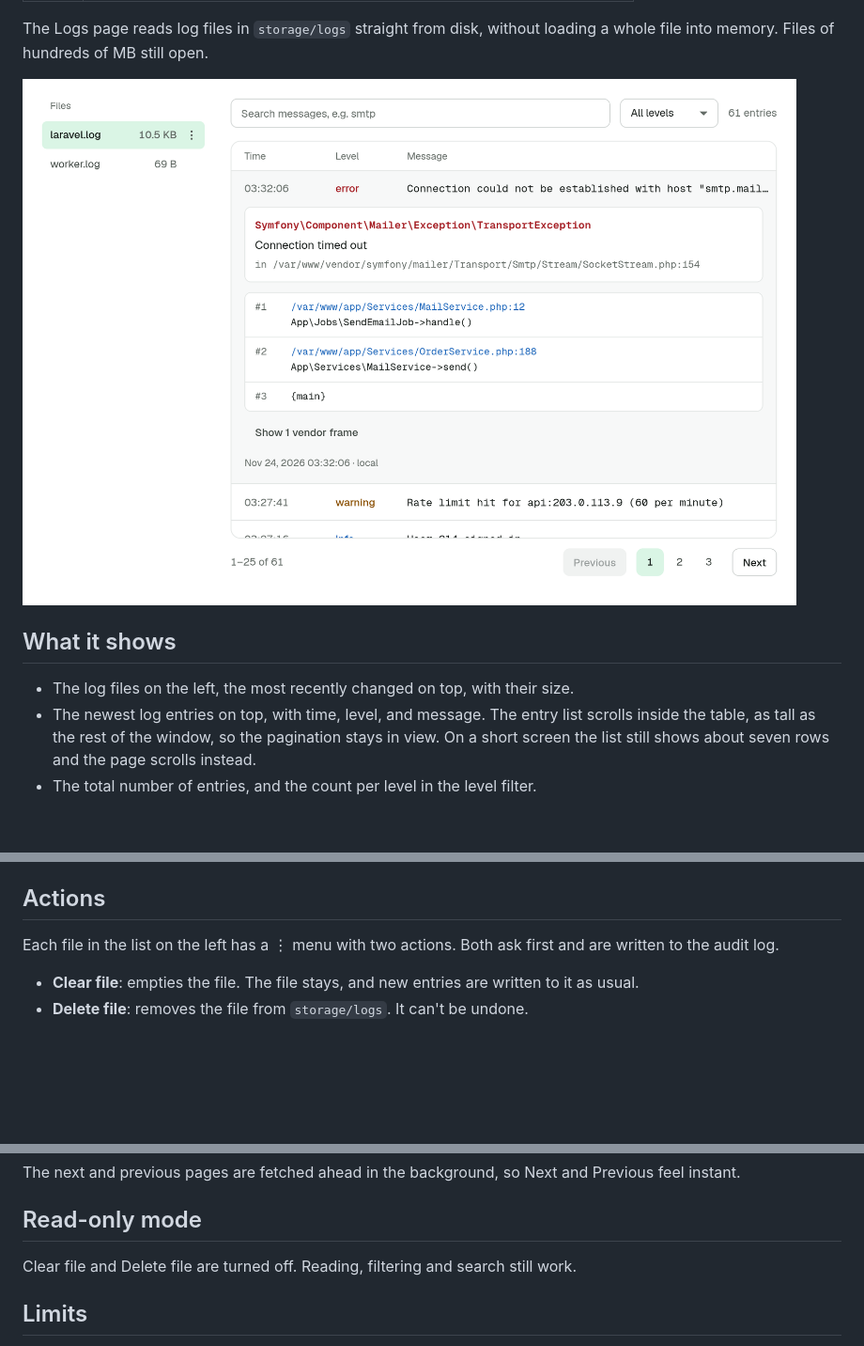
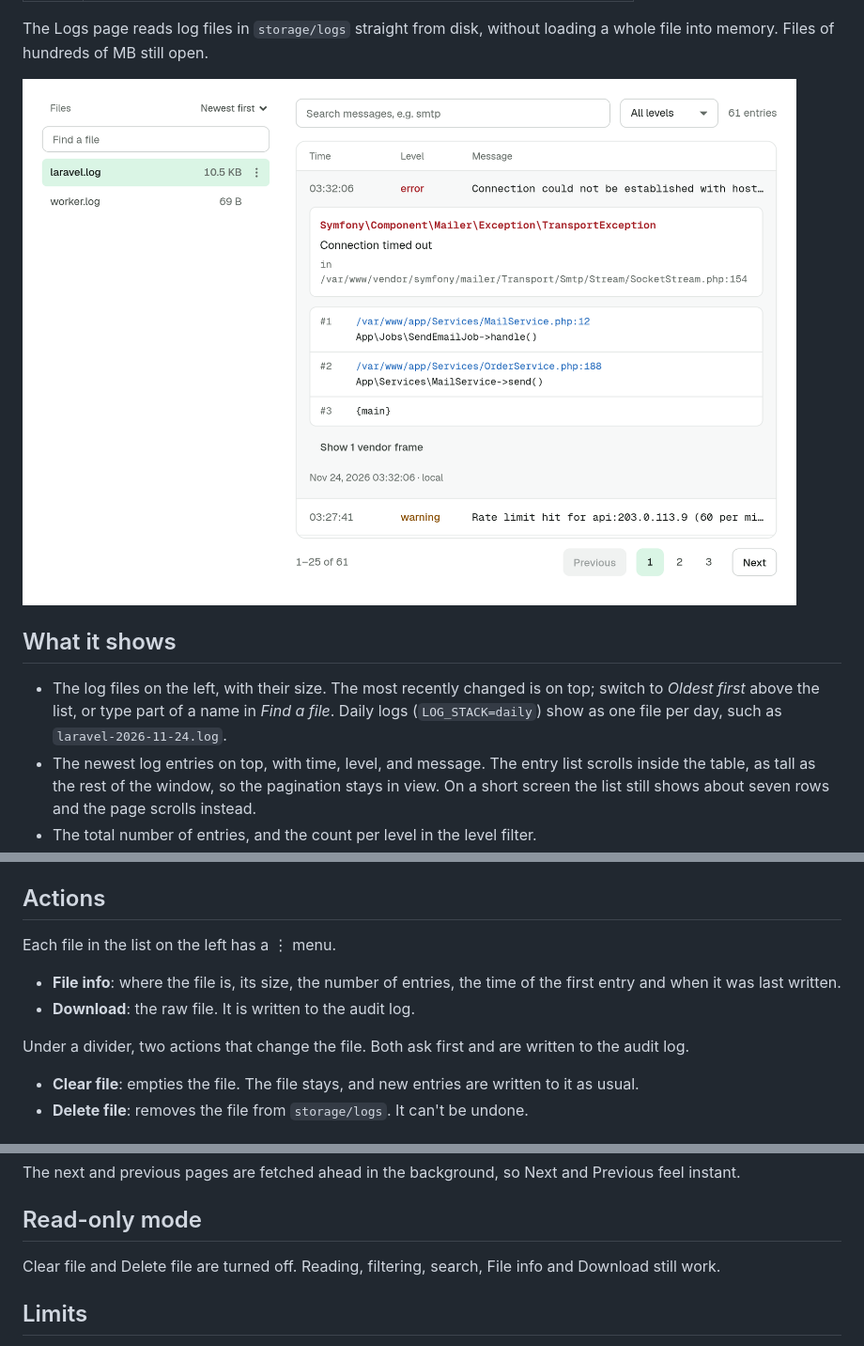
Before and after one commit to soaraid/laravel-debugger, a Markdown page: docs/en/logs.md, 3 parts joined by grey strips. Shown at 94% size. Rendered like a GitHub page; pictures changed too: docs/images/logs.png; blank space fills up the shorter version.

```diff
--- a/docs/en/logs.md
+++ b/docs/en/logs.md
@@ -9,7 +9,7 @@ The Logs page reads log files in `storage/logs` straight from disk, without load
 
 ## What it shows
 
-- The log files on the left, the most recently changed on top, with their size.
+- The log files on the left, with their size. The most recently changed is on top; switch to *Oldest first* above the list, or type part of a name in *Find a file*. Daily logs (`LOG_STACK=daily`) show as one file per day, such as `laravel-2026-11-24.log`.
 - The newest log entries on top, with time, level, and message. The entry list scrolls inside the table, as tall as the rest of the window, so the pagination stays in view. On a short screen the list still shows about seven rows and the page scrolls instead.
 - The total number of entries, and the count per level in the level filter.
 
@@ -27,7 +27,12 @@ Click an entry to open it. For an exception, you see the class, message, file an
 
 ## Actions
 
-Each file in the list on the left has a ⋮ menu with two actions. Both ask first and are written to the audit log.
+Each file in the list on the left has a ⋮ menu.
+
+- **File info**: where the file is, its size, the number of entries, the time of the first entry and when it was last written.
+- **Download**: the raw file. It is written to the audit log.
+
+Under a divider, two actions that change the file. Both ask first and are written to the audit log.
 
 - **Clear file**: empties the file. The file stays, and new entries are written to it as usual.
 - **Delete file**: removes the file from `storage/logs`. It can't be undone.
@@ -40,7 +45,7 @@ The next and previous pages are fetched ahead in the background, so Next and Pre
 
 ## Read-only mode
 
-Clear file and Delete file are turned off. Reading, filtering and search still work.
+Clear file and Delete file are turned off. Reading, filtering, search, File info and Download still work.
 
 ## Limits
 
```
Also changed, not shown: CHANGELOG.md (+14 -1 lines), docs/id/logs.md (+8 -3 lines), 12 other files.
